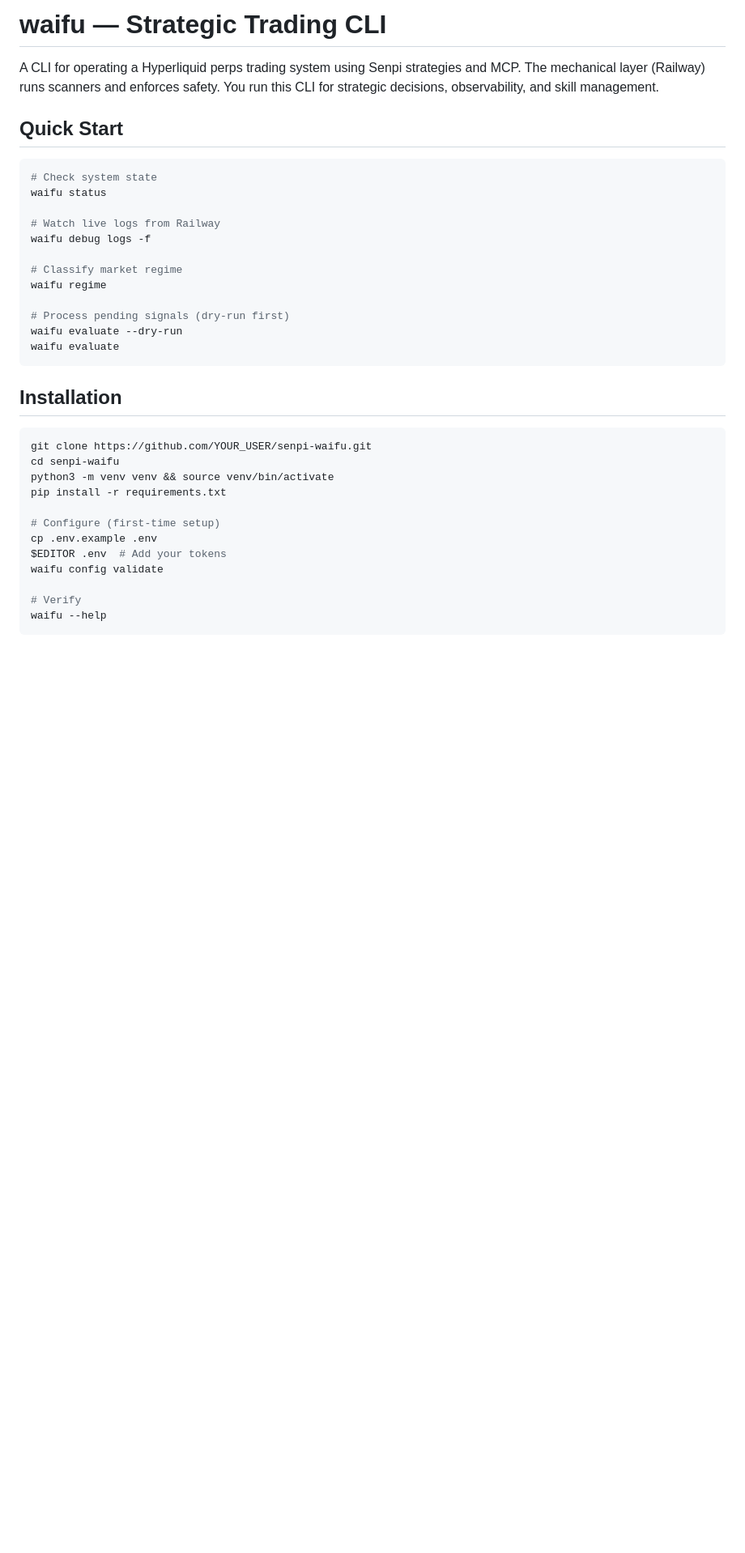
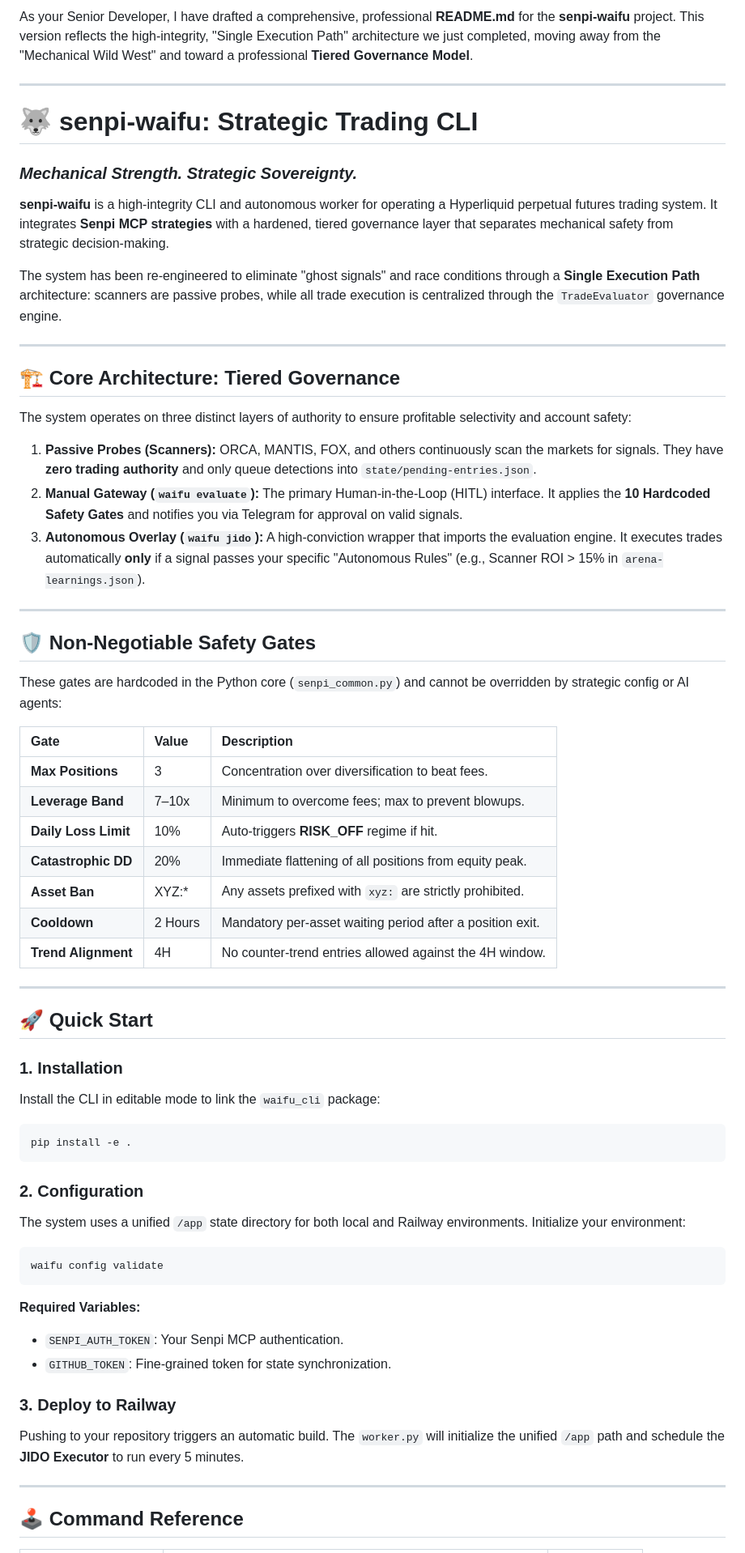
Before and after one commit to tradewife/senpi-warp, a Markdown page: README.md, the part around one of its changes. Shown at 81% size. Rendered like a GitHub page; blank space fills up the shorter version.

````diff
--- a/README.md
+++ b/README.md
@@ -1,38 +1,62 @@
-# waifu — Strategic Trading CLI
+As your Senior Developer, I have drafted a comprehensive, professional **README.md** for the **senpi-waifu** project. This version reflects the high-integrity, "Single Execution Path" architecture we just completed, moving away from the "Mechanical Wild West" and toward a professional **Tiered Governance Model**.
 
-A CLI for operating a Hyperliquid perps trading system using Senpi strategies and MCP. The mechanical layer (Railway) runs scanners and enforces safety. You run this CLI for strategic decisions, observability, and skill management.
+***
 
-## Quick Start
+# 🐺 senpi-waifu: Strategic Trading CLI
+### *Mechanical Strength. Strategic Sovereignty.*
 
+**senpi-waifu** is a high-integrity CLI and autonomous worker for operating a Hyperliquid perpetual futures trading system. It integrates **Senpi MCP strategies** with a hardened, tiered governance layer that separates mechanical safety from strategic decision-making.
+
+The system has been re-engineered to eliminate "ghost signals" and race conditions through a **Single Execution Path** architecture: scanners are passive probes, while all trade execution is centralized through the `TradeEvaluator` governance engine.
+
+---
+
+## 🏗 Core Architecture: Tiered Governance
+
+The system operates on three distinct layers of authority to ensure profitable selectivity and account safety:
+
+1.  **Passive Probes (Scanners):** ORCA, MANTIS, FOX, and others continuously scan the markets for signals. They have **zero trading authority** and only queue detections into `state/pending-entries.json`.
+2.  **Manual Gateway (`waifu evaluate`):** The primary Human-in-the-Loop (HITL) interface. It applies the **10 Hardcoded Safety Gates** and notifies you via Telegram for approval on valid signals.
+3.  **Autonomous Overlay (`waifu jido`):** A high-conviction wrapper that imports the evaluation engine. It executes trades automatically **only** if a signal passes your specific "Autonomous Rules" (e.g., Scanner ROI > 15% in `arena-learnings.json`).
+
+---
+
+## 🛡 Non-Negotiable Safety Gates
+These gates are hardcoded in the Python core (`senpi_common.py`) and cannot be overridden by strategic config or AI agents:
+
+| Gate | Value | Description |
+| :--- | :--- | :--- |
+| **Max Positions** | 3 | Concentration over diversification to beat fees. |
+| **Leverage Band** | 7–10x | Minimum to overcome fees; max to prevent blowups. |
+| **Daily Loss Limit** | 10% | Auto-triggers **RISK_OFF** regime if hit. |
+| **Catastrophic DD** | 20% | Immediate flattening of all positions from equity peak. |
+| **Asset Ban** | XYZ:* | Any assets prefixed with `xyz:` are strictly prohibited. |
+| **Cooldown** | 2 Hours | Mandatory per-asset waiting period after a position exit. |
+| **Trend Alignment** | 4H | No counter-trend entries allowed against the 4H window. |
+
+---
+
+## 🚀 Quick Start
+
+### 1. Installation
+Install the CLI in editable mode to link the `waifu_cli` package:
 ```bash
-# Check system state
-waifu status
-
-# Watch live logs from Railway
-waifu debug logs -f
-
-# Classify market regime
-waifu regime
-
-# Process pending signals (dry-run first)
-waifu evaluate --dry-run
-waifu evaluate
+pip install -e .
 ```
 
-## Installation
+### 2. Configuration
+The system uses a unified `/app` state directory for both local and Railway environments. Initialize your environment:
+```bash
+waifu config validate
+```
+**Required Variables:**
+*   `SENPI_AUTH_TOKEN`: Your Senpi MCP authentication.
+*   `GITHUB_TOKEN`: Fine-grained token for state synchronization.
 
-```bash
-git clone https://github.com/YOUR_USER/senpi-waifu.git
-cd senpi-waifu
-python3 -m venv venv && source venv/bin/activate
-pip install -r requirements.txt
+### 3. Deploy to Railway
+Pushing to your repository triggers an automatic build. The `worker.py` will initialize the unified `/app` path and schedule the **JIDO Executor** to run every 5 minutes.
 
-# Configure (first-time setup)
-cp .env.example .env
-$EDITOR .env  # Add your tokens
-waifu config validate
+---
 
-# Verify
-waifu --help
-```
+## 🕹 Command Reference
 
````
Also changed, not shown: other parts of README.md (+23 -128 lines).
